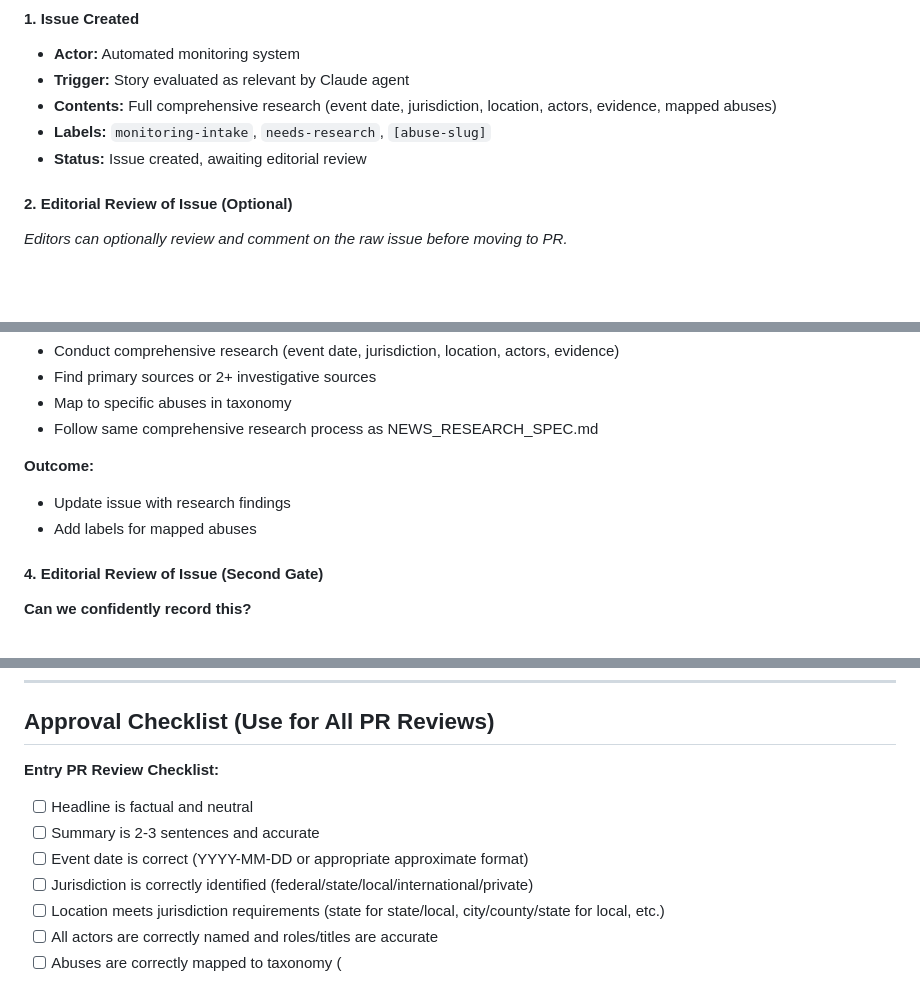
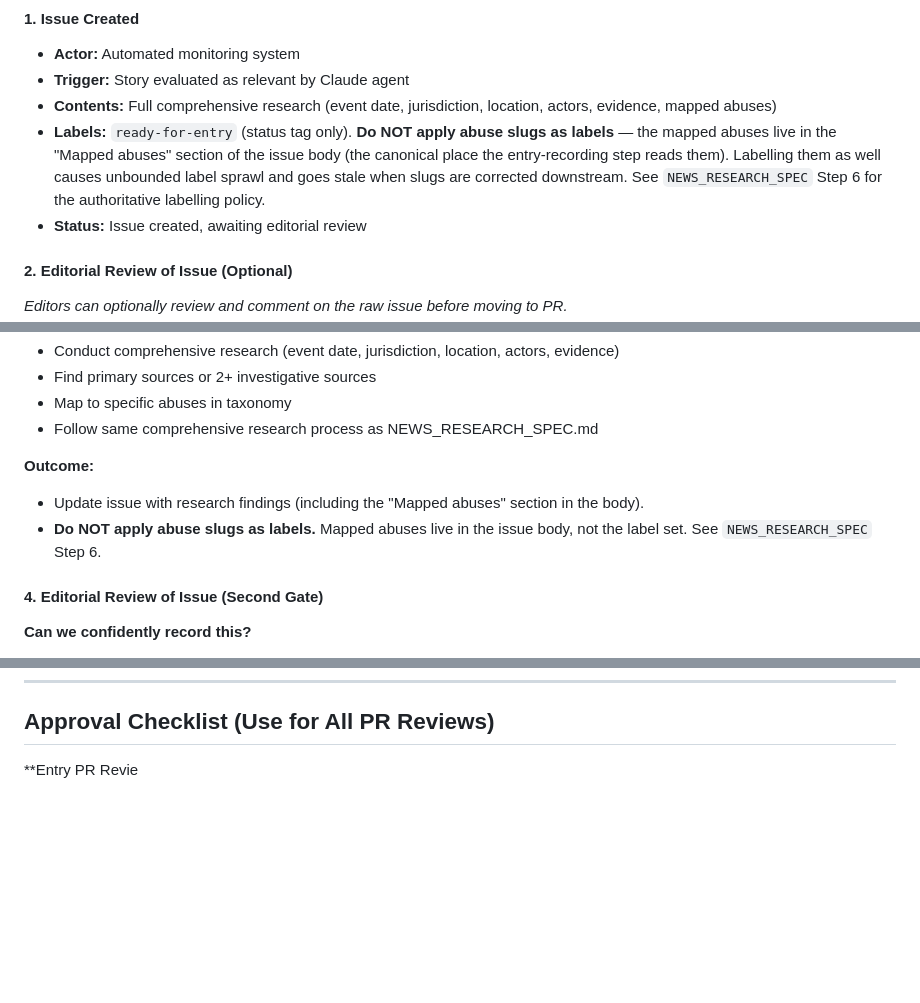
Before and after one commit to TheStanding-Publication/TheStanding, a Markdown page: docs/specs/EDITORIAL_WORKFLOW_SPEC.md, 3 parts joined by grey strips. GitHub-like rendering; blank space fills up the shorter version.

Commit message:
Forbid abuse slugs as labels on entry PRs and tip/monitoring issues
Three specs were inconsistent about whether abuse slugs should appear
as GitHub labels. NEWS_RESEARCH_SPEC Step 6 correctly forbids this for
monitoring-intake issues. EDITORIAL_WORKFLOW_SPEC contradicted it in
two places, and ISSUE_TO_ENTRY_SPEC Step 9 was silent on PR labels (so
the entry-recorder agent inferred abuse labels were fine). Result:
intermittent abuse labels on entry PRs (e.g. #186, #187).

Changes:
- EDITORIAL_WORKFLOW_SPEC Section A.1: monitoring-intake issue labels
  are now just the status tag; the explicit `[abuse-slug]` instruction
  is removed and the no-abuse-labels rule is stated inline with a
  pointer to NEWS_RESEARCH_SPEC.
- EDITORIAL_WORKFLOW_SPEC Section B.3 Research Phase: "Add labels for
  mapped abuses" replaced with an explicit prohibition.
- ISSUE_TO_ENTRY_SPEC Step 9 (PR creation): adds the same prohibition
  for PR labels — `entry-intake` is the only label this step applies.

The mapped abuses already live in the issue/entry body (and the entry
file's frontmatter); labels would just duplicate them, accumulate
sprawl, and go stale when slugs are corrected during
validate-and-correct.

```diff
--- a/docs/specs/EDITORIAL_WORKFLOW_SPEC.md
+++ b/docs/specs/EDITORIAL_WORKFLOW_SPEC.md
@@ -63,7 +63,7 @@ defer to archive-fit and don't re-derive.
 - **Actor:** Automated monitoring system
 - **Trigger:** Story evaluated as relevant by Claude agent
 - **Contents:** Full comprehensive research (event date, jurisdiction, location, actors, evidence, mapped abuses)
-- **Labels:** `monitoring-intake`, `needs-research`, `[abuse-slug]`
+- **Labels:** `ready-for-entry` (status tag only). **Do NOT apply abuse slugs as labels** — the mapped abuses live in the "Mapped abuses" section of the issue body (the canonical place the entry-recording step reads them). Labelling them as well causes unbounded label sprawl and goes stale when slugs are corrected downstream. See `NEWS_RESEARCH_SPEC` Step 6 for the authoritative labelling policy.
 - **Status:** Issue created, awaiting editorial review
 
 #### 2. Editorial Review of Issue (Optional)
@@ -169,8 +169,8 @@ defer to archive-fit and don't re-derive.
 - Follow same comprehensive research process as NEWS_RESEARCH_SPEC.md
 
 **Outcome:**
-- Update issue with research findings
-- Add labels for mapped abuses
+- Update issue with research findings (including the "Mapped abuses" section in the body).
+- **Do NOT apply abuse slugs as labels.** Mapped abuses live in the issue body, not the label set. See `NEWS_RESEARCH_SPEC` Step 6.
 
 #### 4. Editorial Review of Issue (Second Gate)
 **Can we confidently record this?**
@@ -284,12 +284,4 @@ defer to archive-fit and don't re-derive.
 
 ## Approval Checklist (Use for All PR Reviews)
 
-**Entry PR Review Checklist:**
-
-- [ ] Headline is factual and neutral
-- [ ] Summary is 2-3 sentences and accurate
-- [ ] Event date is correct (YYYY-MM-DD or appropriate approximate format)
-- [ ] Jurisdiction is correctly identified (federal/state/local/international/private)
-- [ ] Location meets jurisdiction requirements (state for state/local, city/county/state for local, etc.)
-- [ ] All actors are correctly named and roles/titles are accurate
-- [ ] Abuses are correctly mapped to taxonomy (
+**Entry PR Revie
```
Also changed, not shown: docs/specs/ISSUE_TO_ENTRY_SPEC.md (+3 -7 lines).
